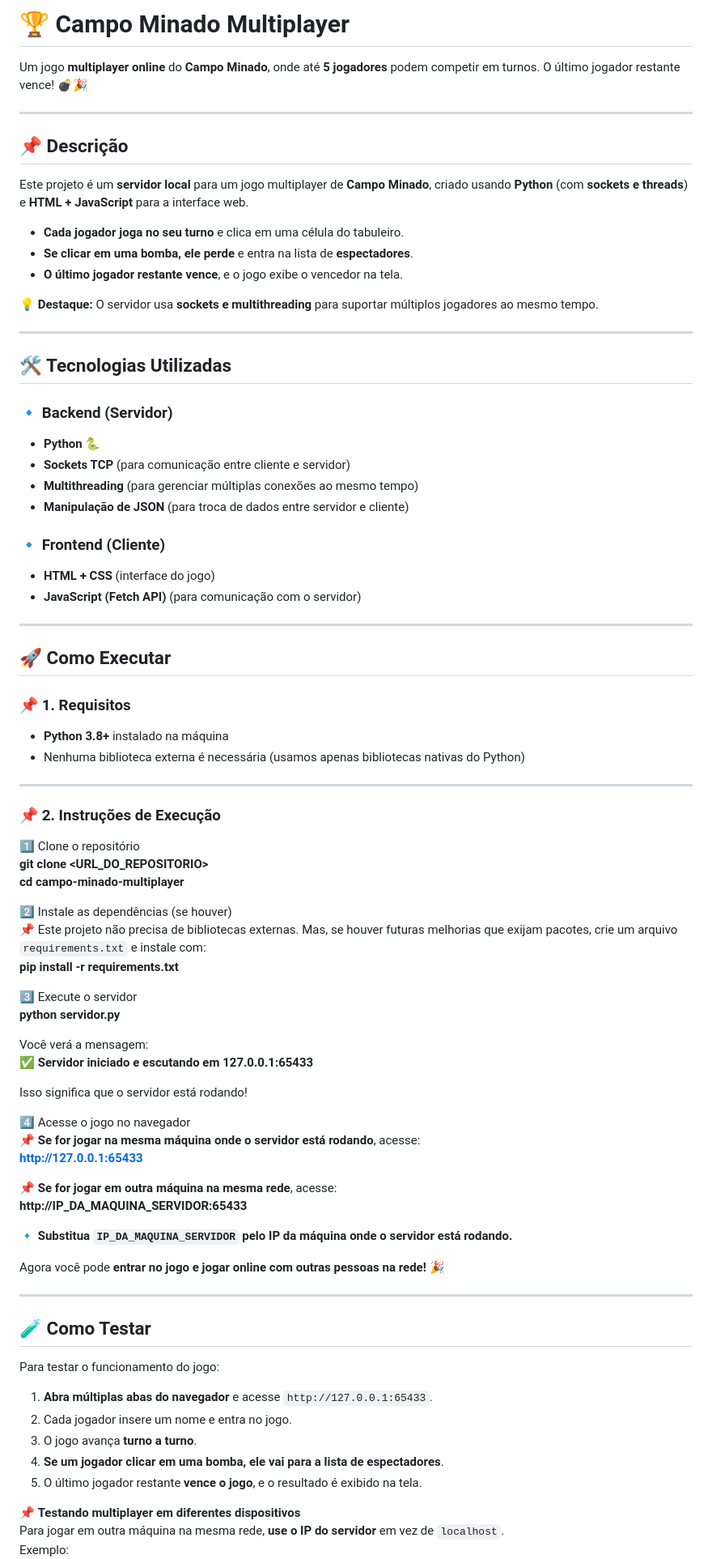
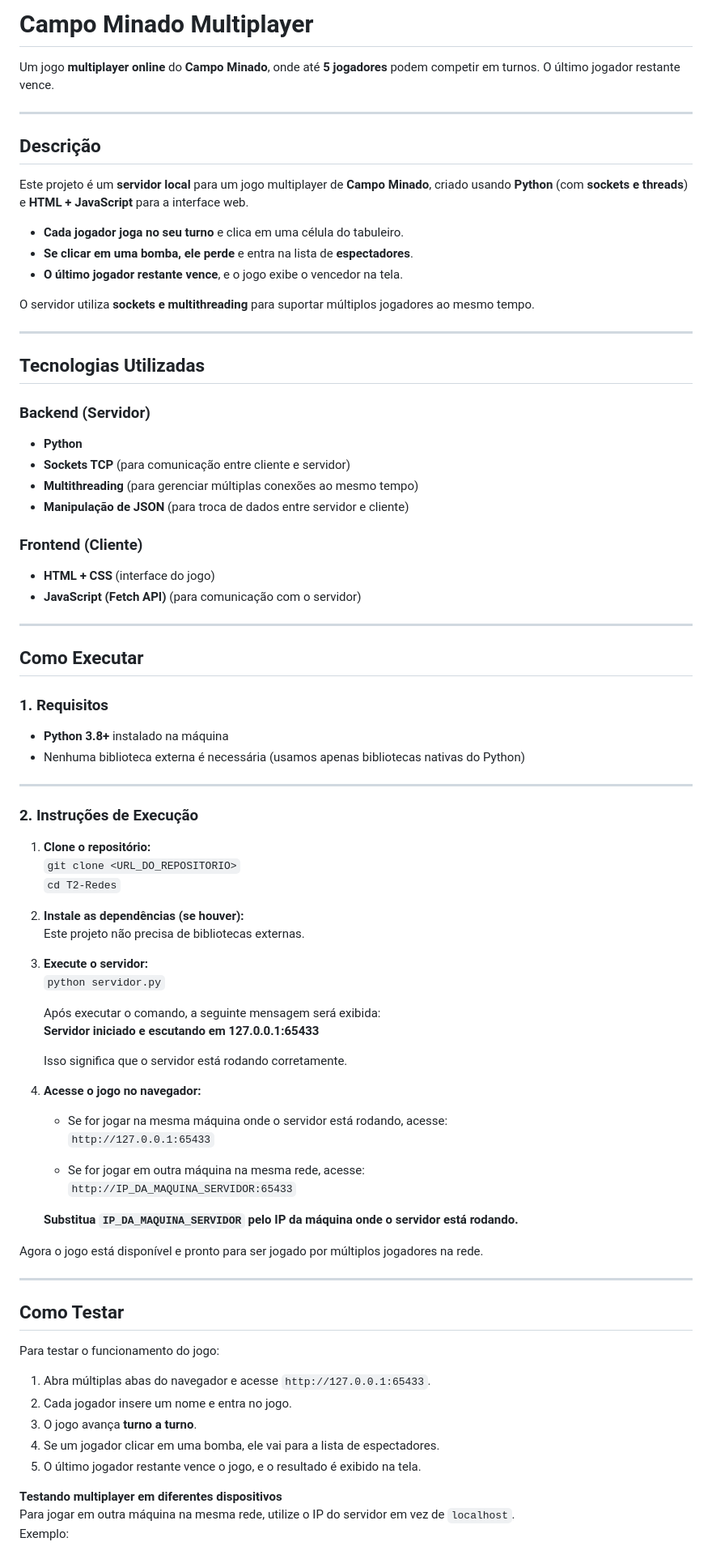
Before and after one commit to Edluck/T2-Redes, a Markdown page: README.md, the part around one of its changes. Shown at 81% size. Rendered like a GitHub page.

```diff
--- a/README.md
+++ b/README.md
@@ -1,81 +1,80 @@
-# 🏆 Campo Minado Multiplayer
+# Campo Minado Multiplayer
 
-Um jogo **multiplayer online** do **Campo Minado**, onde até **5 jogadores** podem competir em turnos. O último jogador restante vence! 💣🎉
+Um jogo **multiplayer online** do **Campo Minado**, onde até **5 jogadores** podem competir em turnos. O último jogador restante vence.
 
 ---
 
-## 📌 Descrição
+## Descrição
 Este projeto é um **servidor local** para um jogo multiplayer de **Campo Minado**, criado usando **Python** (com **sockets e threads**) e **HTML + JavaScript** para a interface web.
 
 - **Cada jogador joga no seu turno** e clica em uma célula do tabuleiro.
 - **Se clicar em uma bomba, ele perde** e entra na lista de **espectadores**.
 - **O último jogador restante vence**, e o jogo exibe o vencedor na tela.
 
-💡 **Destaque:** O servidor usa **sockets e multithreading** para suportar múltiplos jogadores ao mesmo tempo.
+O servidor utiliza **sockets e multithreading** para suportar múltiplos jogadores ao mesmo tempo.
 
 ---
 
-## 🛠 Tecnologias Utilizadas
+## Tecnologias Utilizadas
 
-### 🔹 Backend (Servidor)
-- **Python** 🐍
+### Backend (Servidor)
+- **Python**
 - **Sockets TCP** (para comunicação entre cliente e servidor)
 - **Multithreading** (para gerenciar múltiplas conexões ao mesmo tempo)
 - **Manipulação de JSON** (para troca de dados entre servidor e cliente)
 
-### 🔹 Frontend (Cliente)
+### Frontend (Cliente)
 - **HTML + CSS** (interface do jogo)
 - **JavaScript (Fetch API)** (para comunicação com o servidor)
 
 ---
 
-## 🚀 Como Executar
+## Como Executar
 
-### 📌 1. Requisitos
+### 1. Requisitos
 - **Python 3.8+** instalado na máquina
 - Nenhuma biblioteca externa é necessária (usamos apenas bibliotecas nativas do Python)
 
 ---
 
-### 📌 2. Instruções de Execução
+### 2. Instruções de Execução
 
-1️⃣ Clone o repositório
-**git clone <URL_DO_REPOSITORIO>**
-**cd campo-minado-multiplayer**
+1. **Clone o repositório:**
+   `git clone <URL_DO_REPOSITORIO>`
+   `cd T2-Redes`
 
-2️⃣ Instale as dependências (se houver)
-📌 Este projeto não precisa de bibliotecas externas. Mas, se houver futuras melhorias que exijam pacotes, crie um arquivo `requirements.txt` e instale com:
-**pip install -r requirements.txt**
+2. **Instale as dependências (se houver):**
+   Este projeto não precisa de bibliotecas externas.
 
-3️⃣ Execute o servidor
-**python servidor.py**
+3. **Execute o servidor:**
+   `python servidor.py`
 
-Você verá a mensagem:
-✅ **Servidor iniciado e escutando em 127.0.0.1:65433**
+   Após executar o comando, a seguinte mensagem será exibida:
+   **Servidor iniciado e escutando em 127.0.0.1:65433**
 
-Isso significa que o servidor está rodando!
+   Isso significa que o servidor está rodando corretamente.
 
-4️⃣ Acesse o jogo no navegador
-📌 **Se for jogar na mesma máquina onde o servidor está rodando**, acesse:
-**http://127.0.0.1:65433**
+4. **Acesse o jogo no navegador:**
+   - Se for jogar na mesma máquina onde o servidor está rodando, acesse:
+     `http://127.0.0.1:65433`
 
-📌 **Se for jogar em outra máquina na mesma rede**, acesse:
-**http://IP_DA_MAQUINA_SERVIDOR:65433**
+   - Se for jogar em outra máquina na mesma rede, acesse:
+     `http://IP_DA_MAQUINA_SERVIDOR:65433`
 
-🔹 **Substitua `IP_DA_MAQUINA_SERVIDOR` pelo IP da máquina onde o servidor está rodando.**
+   **Substitua `IP_DA_MAQUINA_SERVIDOR` pelo IP da máquina onde o servidor está rodando.**
 
-Agora você pode **entrar no jogo e jogar online com outras pessoas na rede!** 🎉
+Agora o jogo está disponível e pronto para ser jogado por múltiplos jogadores na rede.
 
 ---
 
-## 🧪 Como Testar
+## Como Testar
 Para testar o funcionamento do jogo:
-1. **Abra múltiplas abas do navegador** e acesse `http://127.0.0.1:65433`.
+1. Abra múltiplas abas do navegador e acesse `http://127.0.0.1:65433`.
 2. Cada jogador insere um nome e entra no jogo.
 3. O jogo avança **turno a turno**.
-4. **Se um jogador clicar em uma bomba, ele vai para a lista de espectadores**.
-5. O último jogador restante **vence o jogo**, e o resultado é exibido na tela.
+4. Se um jogador clicar em uma bomba, ele vai para a lista de espectadores.
+5. O último jogador restante vence o jogo, e o resultado é exibido na tela.
 
-📌 **Testando multiplayer em diferentes dispositivos**
-Para jogar em outra máquina na mesma rede, **use o IP do servidor** em vez de `localhost`.
+**Testando multiplayer em diferentes dispositivos**
+Para jogar em outra máquina na mesma rede, utilize o IP do servidor em vez de `localhost`.
 Exemplo:
```
Also changed, not shown: other parts of README.md (+18 -29 lines).
